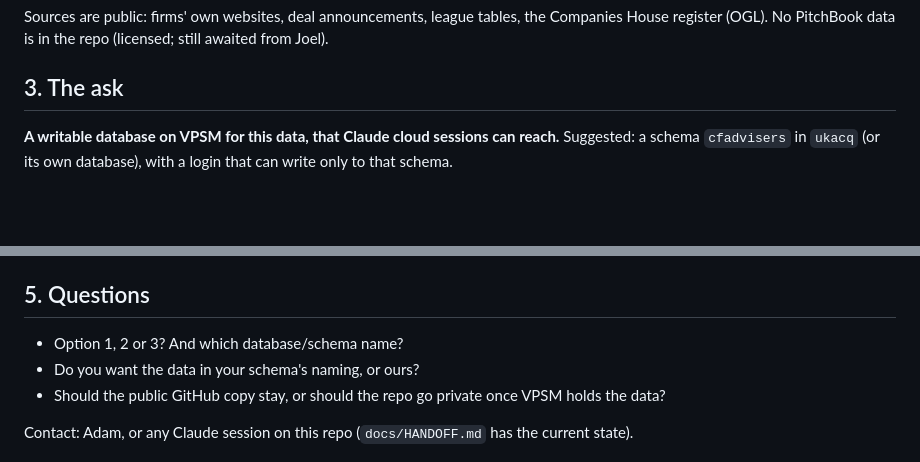
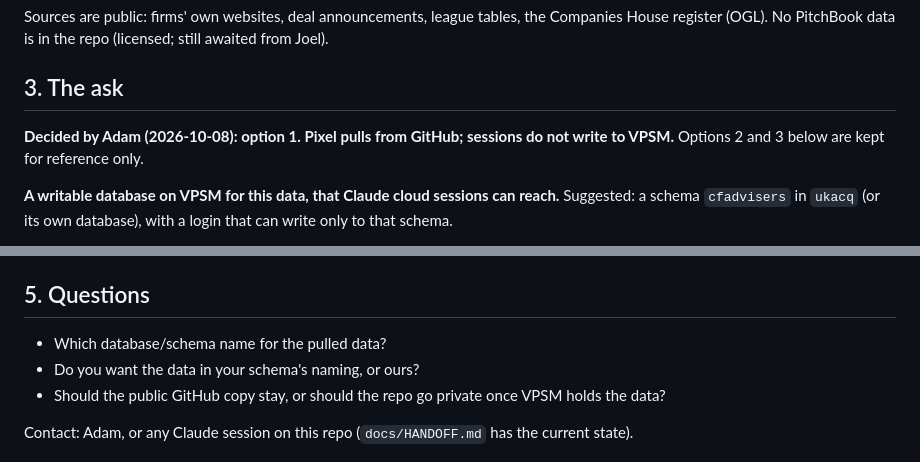
Before and after one commit to sparkember2026/cfadvisers, a Markdown page: message_for_pixel.md, 2 parts joined by grey strips. Drawn GitHub-style; blank space fills up the shorter version.

Commit message:
message_for_pixel: Adam chose option 1 (Pixel pulls from GitHub)
Co-Authored-By: Claude Opus 5.5 <noreply@anthropic.com>
Claude-Session: https://claude.ai/code/session_01Q1NF8qZUowCmrZPBWoNixZ

```diff
--- a/message_for_pixel.md
+++ b/message_for_pixel.md
@@ -38,6 +38,9 @@ Sources are public: firms' own websites, deal announcements, league tables, the
 No PitchBook data is in the repo (licensed; still awaited from Joel).
 
 ## 3. The ask
+**Decided by Adam (2026-10-08): option 1. Pixel pulls from GitHub; sessions do not write to VPSM.** Options 2 and 3
+below are kept for reference only.
+
 **A writable database on VPSM for this data, that Claude cloud sessions can reach.** Suggested: a schema
 `cfadvisers` in `ukacq` (or its own database), with a login that can write only to that schema.
 
@@ -64,7 +67,7 @@ register: **officers and LLP members (current and resigned), PSC / corporate par
 (`inputs/ch_extract/<list>/`) is perfect.
 
 ## 5. Questions
-- Option 1, 2 or 3? And which database/schema name?
+- Which database/schema name for the pulled data?
 - Do you want the data in your schema's naming, or ours?
 - Should the public GitHub copy stay, or should the repo go private once VPSM holds the data?
 
```
